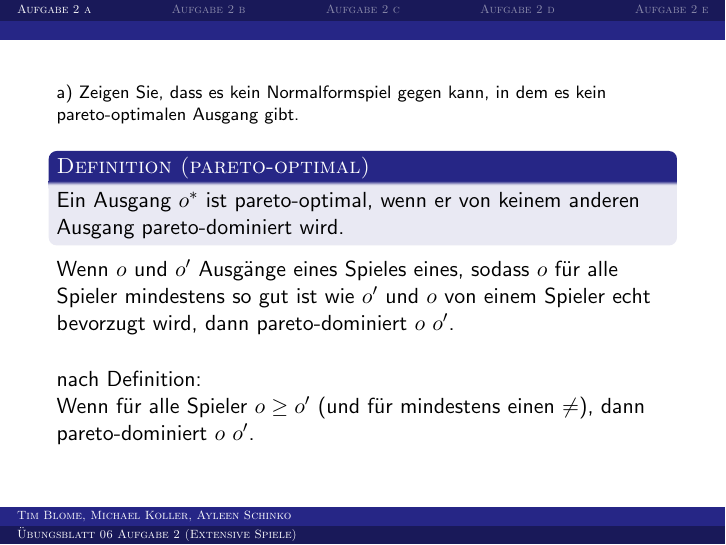
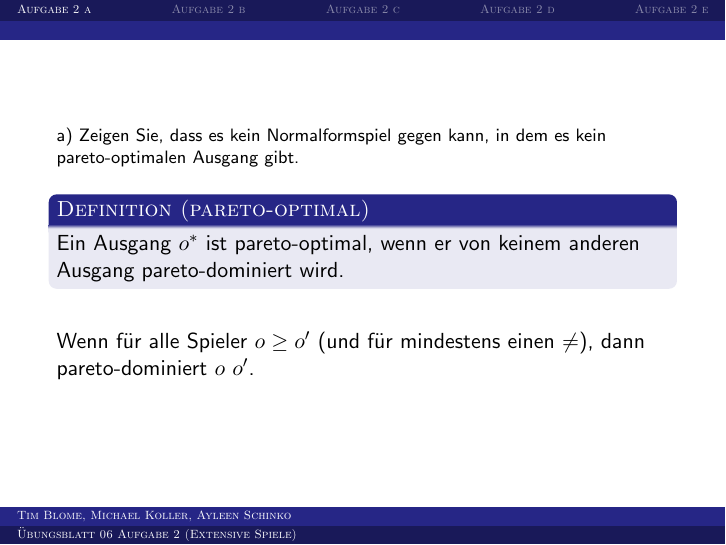
Before and after one commit to SOAS-Uni-Augsburg/ws16-17-group-02-1, LaTeX slides (Blatt-06/Aufgabe2.tex): page 3 of 19. The pictures show the PDF file Blatt-06/pdf/Aufgabe2.pdf that the author committed with the source.

Commit message:
Dopplungen gelöscht

```diff
--- a/Blatt-06/Aufgabe2.tex
+++ b/Blatt-06/Aufgabe2.tex
@@ -44,11 +44,7 @@ Aufgabe 2 (Extensive Spiele)}
     Ein Ausgang $o^*$ ist pareto-optimal, wenn er von keinem anderen Ausgang
     pareto-dominiert wird.
   \end{Definition}
-  Wenn $o$ und $o'$ Ausgänge eines Spieles eines, sodass $o$ für alle Spieler
-  mindestens so gut ist wie $o'$ und $o$ von einem Spieler echt bevorzugt wird,
-  dann pareto-dominiert $o$ $o'$.\\
   \vspace{0.5cm}
-  nach Definition:\\
   Wenn für alle Spieler $o \geq o'$ (und für mindestens einen $\neq$), dann
   pareto-dominiert $o$ $o'$.
   }
```
Also changed, not shown: Blatt-06/pdf/Aufgabe2.pdf.
